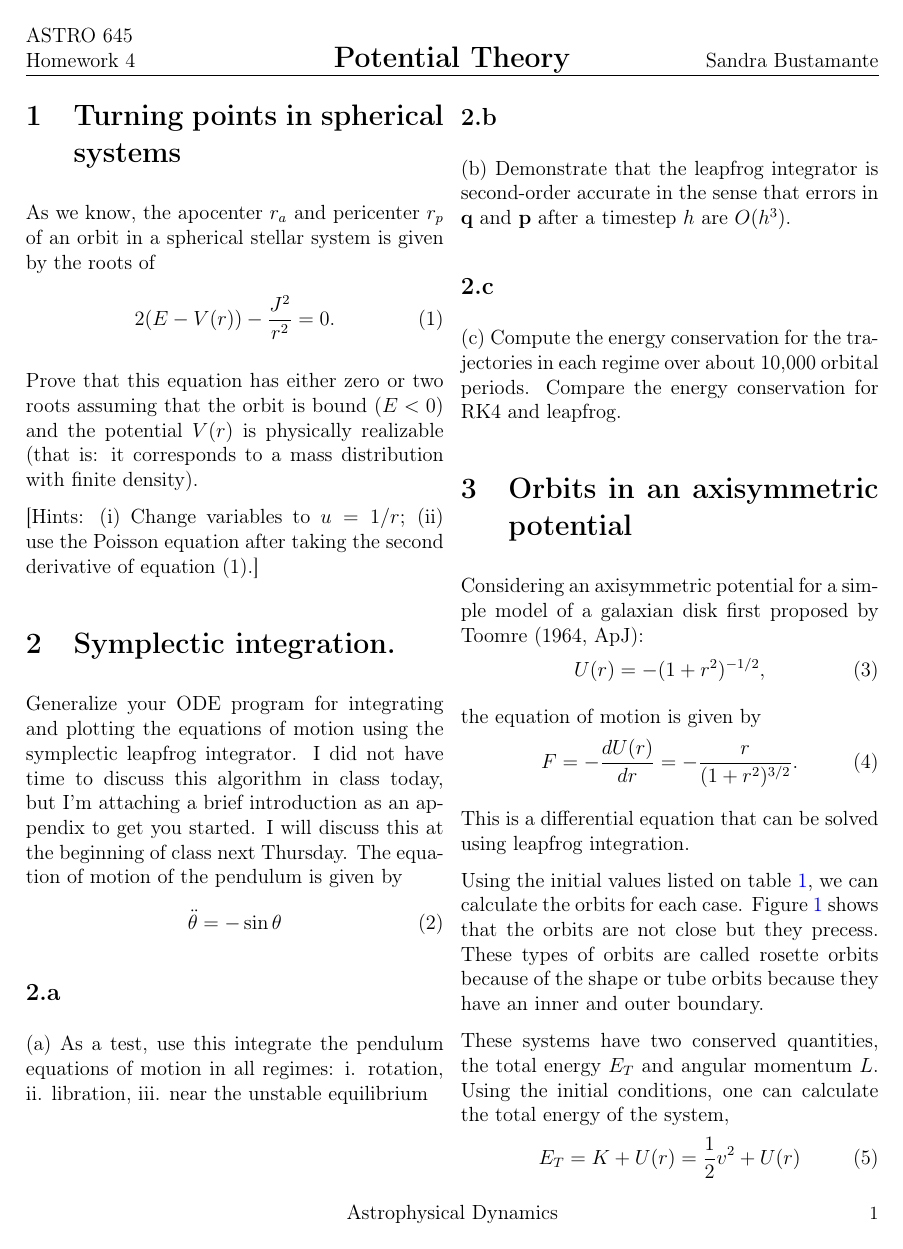
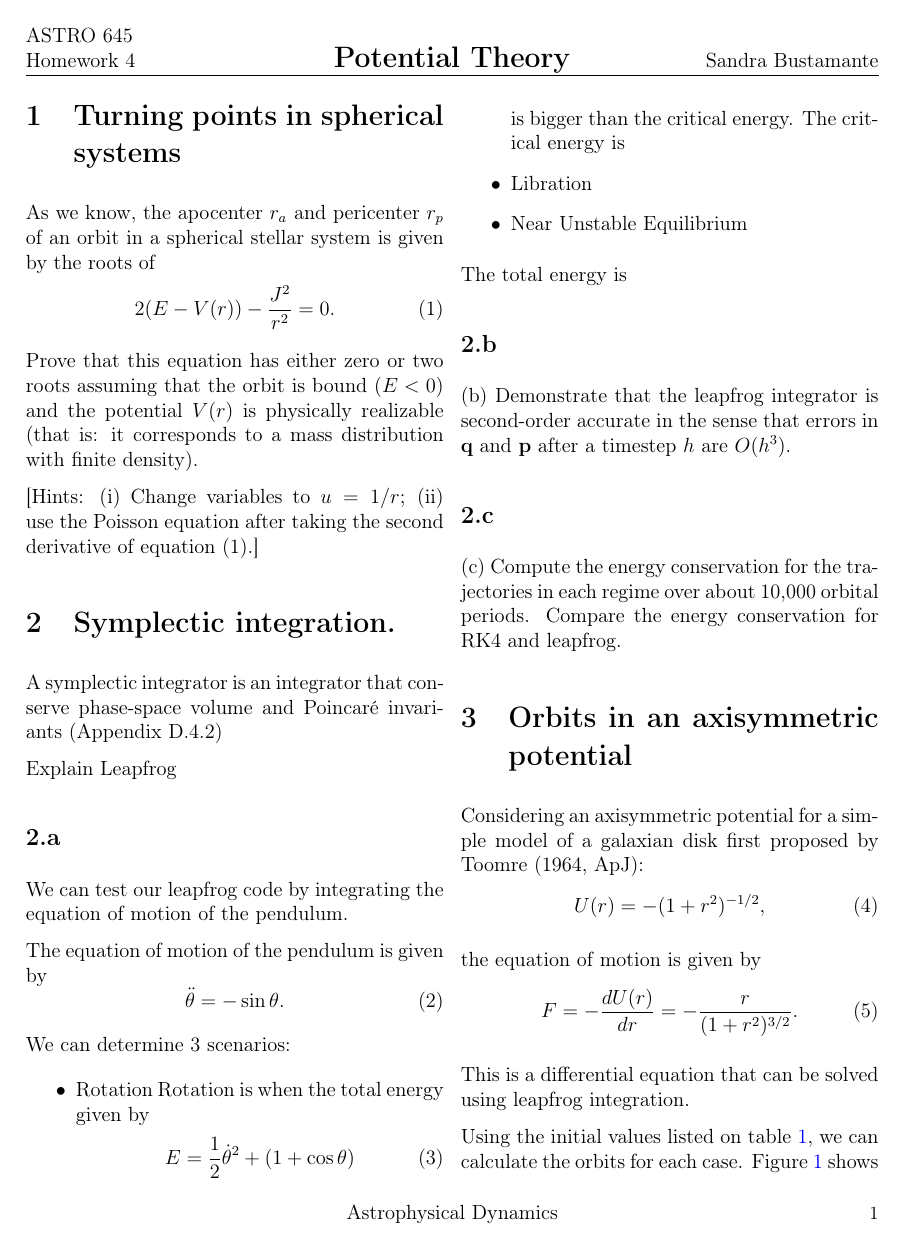
Before and after one commit to bugchan/Astro645Homework04, a LaTeX document (main.tex, which reads problem2.tex): page 1 of 4. Compiled offline with pdfLaTeX.

Commit message:
Updates from Overleaf

```diff
--- a/problem2.tex
+++ b/problem2.tex
@@ -1,23 +1,47 @@
 \section{Symplectic integration.}
 
-Generalize your ODE program for integrating and plotting the equations of motion using the symplectic leapfrog integrator. I did not have
-time to discuss this algorithm in class today, but I’m attaching a brief
-introduction as an appendix to get you started. I will discuss this at the
-beginning of class next Thursday.
-The equation of motion of the pendulum is given by
-\begin{equation}
-    \Ddot{\theta}=-\sin\theta
-\end{equation}
+% Generalize your ODE program for integrating and plotting the equations of motion using the symplectic leapfrog integrator. I did not have
+% time to discuss this algorithm in class today, but I’m attaching a brief
+% introduction as an appendix to get you started. I will discuss this at the
+% beginning of class next Thursday.
+A symplectic integrator is an integrator that conserve phase-space volume and Poincar\' e invariants (Appendix D.4.2)
+
+Explain Leapfrog
+
+
+
+
 
 %%%%%%%%%%%%%%%%%%%%%%%%%%%%%%%%%%%%%%%%%%%%%%%%%%%%%%%%%%%%%%%
 %=========================SUBSECTION===========================
 %%%%%%%%%%%%%%%%%%%%%%%%%%%%%%%%%%%%%%%%%%%%%%%%%%%%%%%%%%%%%%%
 \subsection{}
-(a) As a test, use this integrate the pendulum equations of motion in
-all regimes:
-i. rotation,
-ii. libration,
-iii. near the unstable equilibrium
+% (a) As a test, use this integrate the pendulum equations of motion in
+% all regimes:
+% i. rotation,
+% ii. libration,
+% iii. near the unstable equilibrium
+We can test our leapfrog code by integrating the equation of motion of the pendulum.
+
+The equation of motion of the pendulum is given by
+\begin{equation}
+    \Ddot{\theta}=-\sin\theta.
+\end{equation}
+
+We can determine 3 scenarios:
+\begin{itemize}
+    \item Rotation
+    Rotation is when the total energy given by
+    \begin{equation}
+    E=\frac{1}{2}\Dot{\theta}^2+\left(1+\cos\theta\right)
+    \end{equation}
+    is bigger than the critical energy. The critical energy is
+
+    \item Libration
+    \item Near Unstable Equilibrium
+\end{itemize}
+
+The total energy is
 
 
 
```
